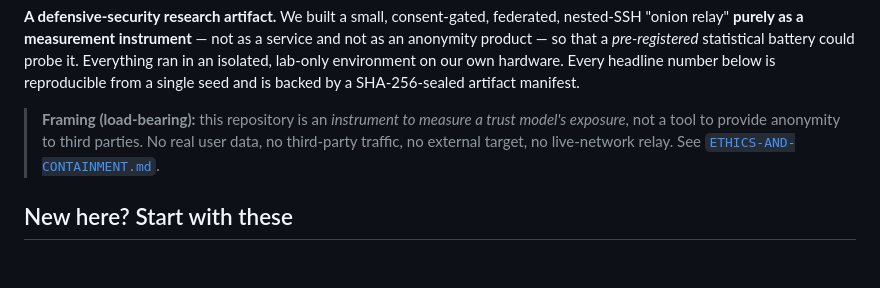
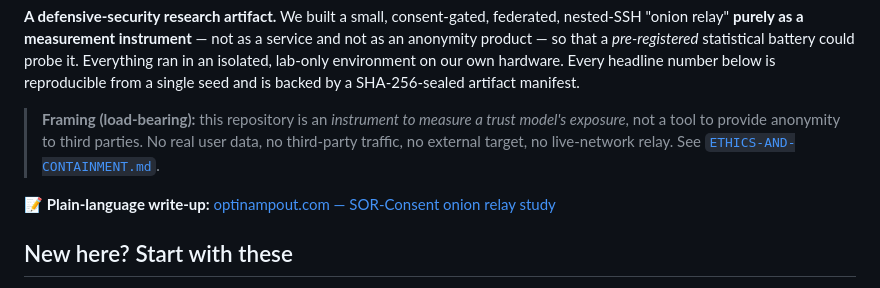
Before and after one commit to leetcrypt/sor-consent-relay-study, a Markdown page: README.md, the part around the change. GitHub-like rendering; blank space fills up the shorter version.

Commit message:
docs: link the plain-language optinampout.com write-up from the README

```diff
--- a/README.md
+++ b/README.md
@@ -11,6 +11,8 @@ a single seed and is backed by a SHA-256-sealed artifact manifest.
 > model's exposure*, not a tool to provide anonymity to third parties. No real
 > user data, no third-party traffic, no external target, no live-network relay.
 > See [`ETHICS-AND-CONTAINMENT.md`](ETHICS-AND-CONTAINMENT.md).
+
+📝 **Plain-language write-up:** [optinampout.com — SOR-Consent onion relay study](https://optinampout.com/blogs/2026-07-22-sor-consent-onion-relay-study)
 
 ## New here? Start with these
 
```
